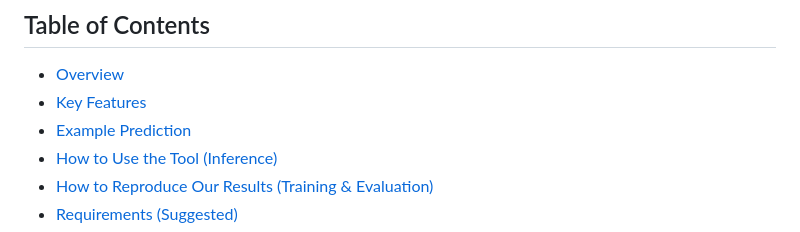
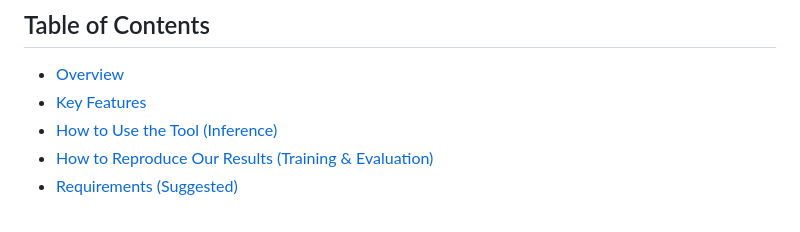
Before and after one commit to max9001/Kelp-Canopy-Mapping, a Markdown page: README.md, the part around the change printed below. Drawn GitHub-style.

```diff
--- a/README.md
+++ b/README.md
@@ -5,7 +7,6 @@
 ## Table of Contents
 - [Overview](#overview)
 - [Key Features](#key-features)
-- [Example Prediction](#example-prediction)
 - [How to Use the Tool (Inference)](#how-to-use-the-tool-inference)
 - [How to Reproduce Our Results (Training & Evaluation)](#how-to-reproduce-our-results-training--evaluation)
 - [Requirements (Suggested)](#requirements-suggested)
```
Also changed, not shown: other parts of README.md (+2 -5 lines).
